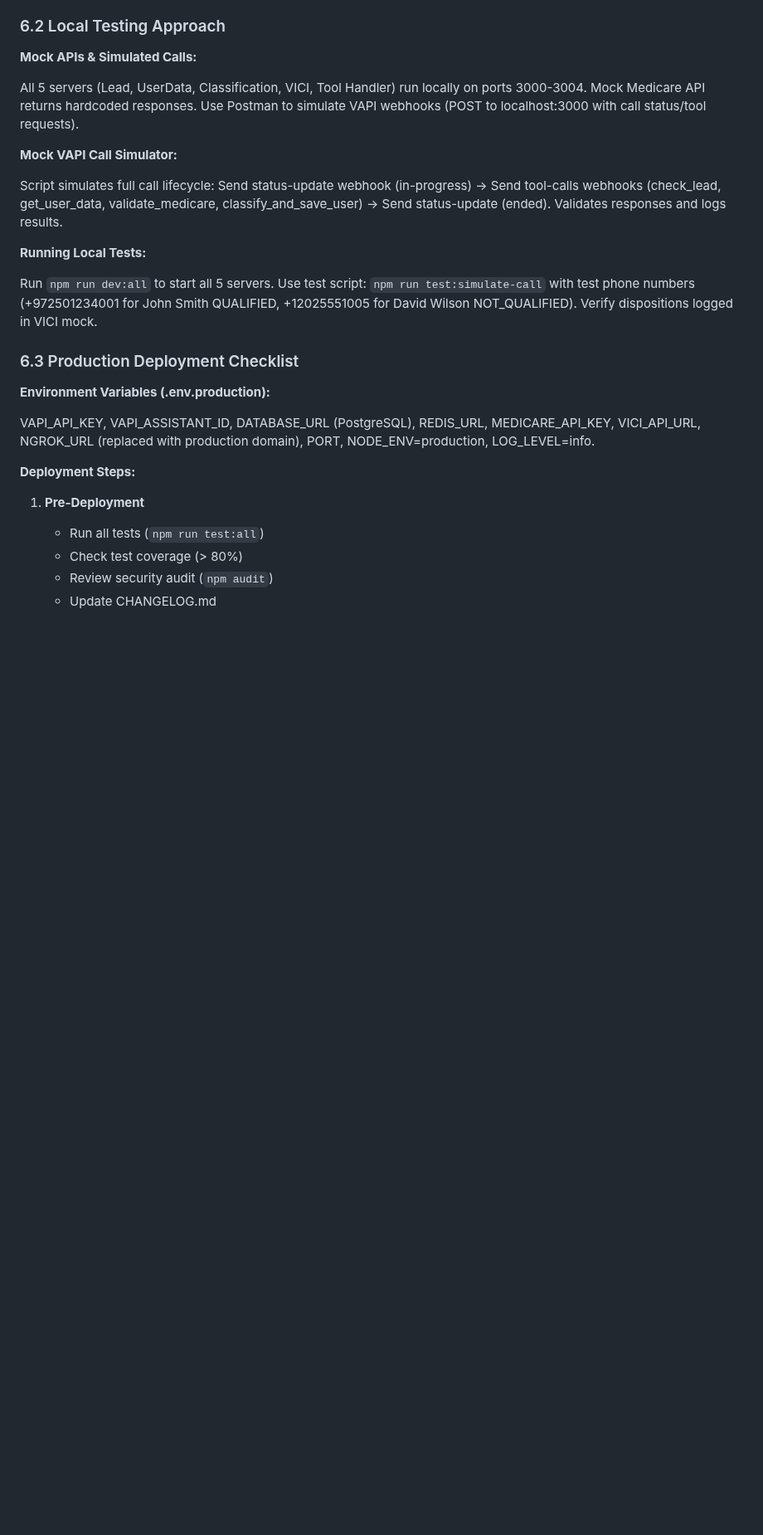
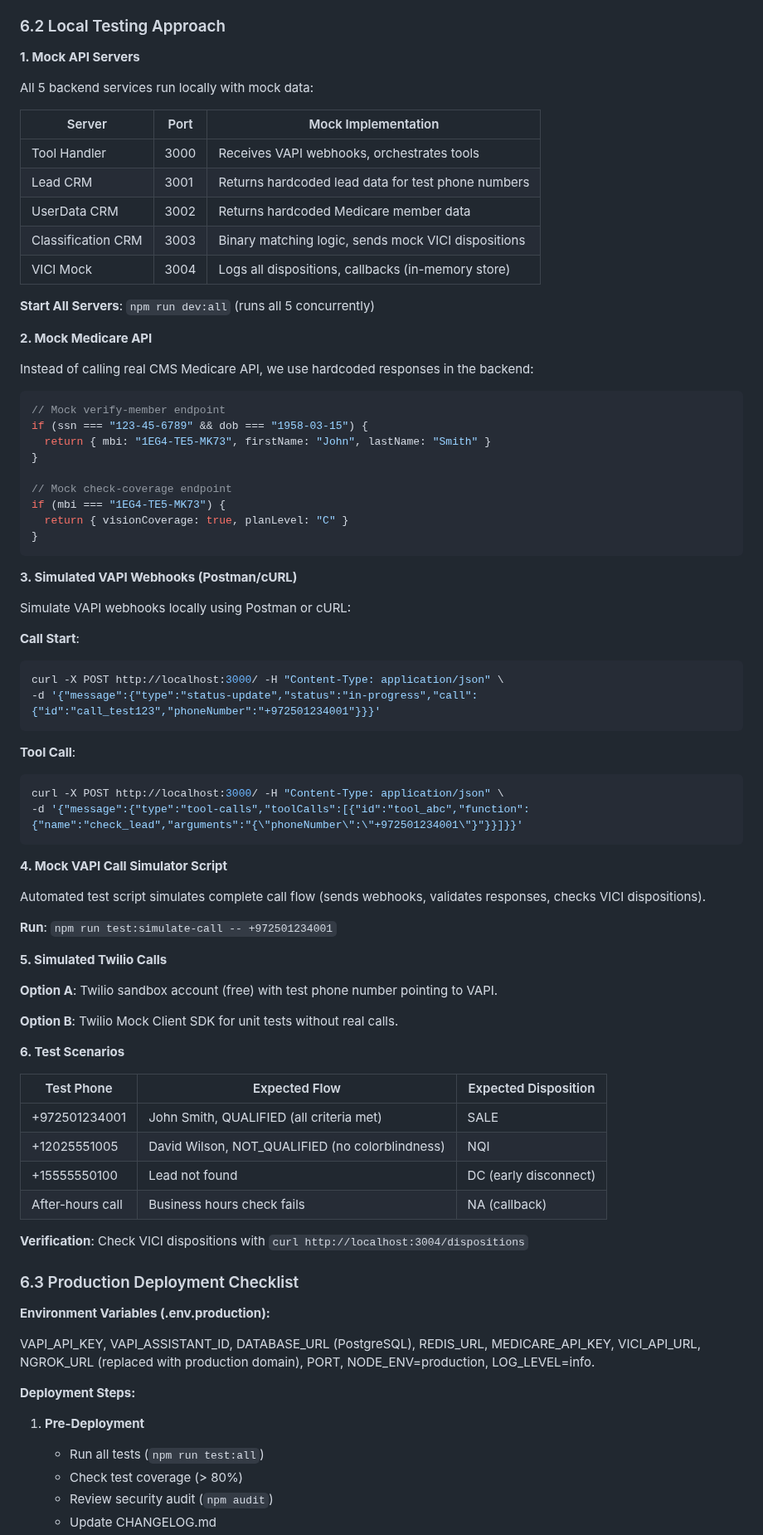
Before and after one commit to adiel098/real-aicallcenter, a Markdown page: AI_ENGINEERING_HOME_TASK_DOCUMENTATION.md, the part around one of its changes. Shown at 83% size. Drawn GitHub-style; blank space fills up the shorter version.

Commit message:
Expand Section 6.2 with comprehensive local testing guide
Enhanced local testing approach with detailed implementation:

**1. Mock API Servers**
- Added table showing all 5 servers (ports 3000-3004)
- Documented each server's mock implementation purpose

**2. Mock Medicare API**
- Added JavaScript code examples for hardcoded responses
- SSN verification mock logic
- Coverage validation mock logic

**3. Simulated VAPI Webhooks**
- Added cURL examples for call start webhook
- Added cURL examples for tool call webhooks
- Postman alternative mentioned

**4. Mock VAPI Call Simulator Script**
- Documented automated test script usage
- Command to run: npm run test:simulate-call

**5. Simulated Twilio Calls**
- Option A: Twilio sandbox account (free)
- Option B: Twilio Mock Client SDK for unit tests

**6. Test Scenarios**
- Table of test phone numbers with expected outcomes
- QUALIFIED (SALE), NOT_QUALIFIED (NQI), DC, NA scenarios
- Verification commands for checking VICI dispositions

Addresses Task.txt Section 6 requirement: "How you'd test this system
locally (mock APIs, simulated Twilio calls, etc.)."

Now includes concrete curl commands, code examples, and test scenarios.

🤖 Generated with [Claude Code](https://claude.com/claude-code)

Co-Authored-By: Claude <noreply@anthropic.com>

````diff
--- a/AI_ENGINEERING_HOME_TASK_DOCUMENTATION.md
+++ b/AI_ENGINEERING_HOME_TASK_DOCUMENTATION.md
@@ -569,17 +568,74 @@ Inbound Call → VAPI Webhook (POST /) → check_lead tool → Lead CRM (GET /le
 
 ### 6.2 Local Testing Approach
 
-**Mock APIs & Simulated Calls:**
+**1. Mock API Servers**
 
-All 5 servers (Lead, UserData, Classification, VICI, Tool Handler) run locally on ports 3000-3004. Mock Medicare API returns hardcoded responses. Use Postman to simulate VAPI webhooks (POST to localhost:3000 with call status/tool requests).
+All 5 backend services run locally with mock data:
 
-**Mock VAPI Call Simulator:**
+| Server | Port | Mock Implementation |
+|--------|------|---------------------|
+| Tool Handler | 3000 | Receives VAPI webhooks, orchestrates tools |
+| Lead CRM | 3001 | Returns hardcoded lead data for test phone numbers |
+| UserData CRM | 3002 | Returns hardcoded Medicare member data |
+| Classification CRM | 3003 | Binary matching logic, sends mock VICI dispositions |
+| VICI Mock | 3004 | Logs all dispositions, callbacks (in-memory store) |
 
-Script simulates full call lifecycle: Send status-update webhook (in-progress) → Send tool-calls webhooks (check_lead, get_user_data, validate_medicare, classify_and_save_user) → Send status-update (ended). Validates responses and logs results.
+**Start All Servers**: `npm run dev:all` (runs all 5 concurrently)
 
-**Running Local Tests:**
+**2. Mock Medicare API**
 
-Run `npm run dev:all` to start all 5 servers. Use test script: `npm run test:simulate-call` with test phone numbers (+972501234001 for John Smith QUALIFIED, +12025551005 for David Wilson NOT_QUALIFIED). Verify dispositions logged in VICI mock.
+Instead of calling real CMS Medicare API, we use hardcoded responses in the backend:
+
+```javascript
+// Mock verify-member endpoint
+if (ssn === "123-45-6789" && dob === "1958-03-15") {
+  return { mbi: "1EG4-TE5-MK73", firstName: "John", lastName: "Smith" }
+}
+
+// Mock check-coverage endpoint
+if (mbi === "1EG4-TE5-MK73") {
+  return { visionCoverage: true, planLevel: "C" }
+}
+```
+
+**3. Simulated VAPI Webhooks (Postman/cURL)**
+
+Simulate VAPI webhooks locally using Postman or cURL:
+
+**Call Start**:
+```bash
+curl -X POST http://localhost:3000/ -H "Content-Type: application/json" \
+-d '{"message":{"type":"status-update","status":"in-progress","call":{"id":"call_test123","phoneNumber":"+972501234001"}}}'
+```
+
+**Tool Call**:
+```bash
+curl -X POST http://localhost:3000/ -H "Content-Type: application/json" \
+-d '{"message":{"type":"tool-calls","toolCalls":[{"id":"tool_abc","function":{"name":"check_lead","arguments":"{\"phoneNumber\":\"+972501234001\"}"}}]}}'
+```
+
+**4. Mock VAPI Call Simulator Script**
+
+Automated test script simulates complete call flow (sends webhooks, validates responses, checks VICI dispositions).
+
+**Run**: `npm run test:simulate-call -- +972501234001`
+
+**5. Simulated Twilio Calls**
+
+**Option A**: Twilio sandbox account (free) with test phone number pointing to VAPI.
+
+**Option B**: Twilio Mock Client SDK for unit tests without real calls.
+
+**6. Test Scenarios**
+
+| Test Phone | Expected Flow | Expected Disposition |
+|------------|---------------|----------------------|
+| +972501234001 | John Smith, QUALIFIED (all criteria met) | SALE |
+| +12025551005 | David Wilson, NOT_QUALIFIED (no colorblindness) | NQI |
+| +15555550100 | Lead not found | DC (early disconnect) |
+| After-hours call | Business hours check fails | NA (callback) |
+
+**Verification**: Check VICI dispositions with `curl http://localhost:3004/dispositions`
 
 ### 6.3 Production Deployment Checklist
 
````
Also changed, not shown: other parts of AI_ENGINEERING_HOME_TASK_DOCUMENTATION.md (+0 -1 lines).
